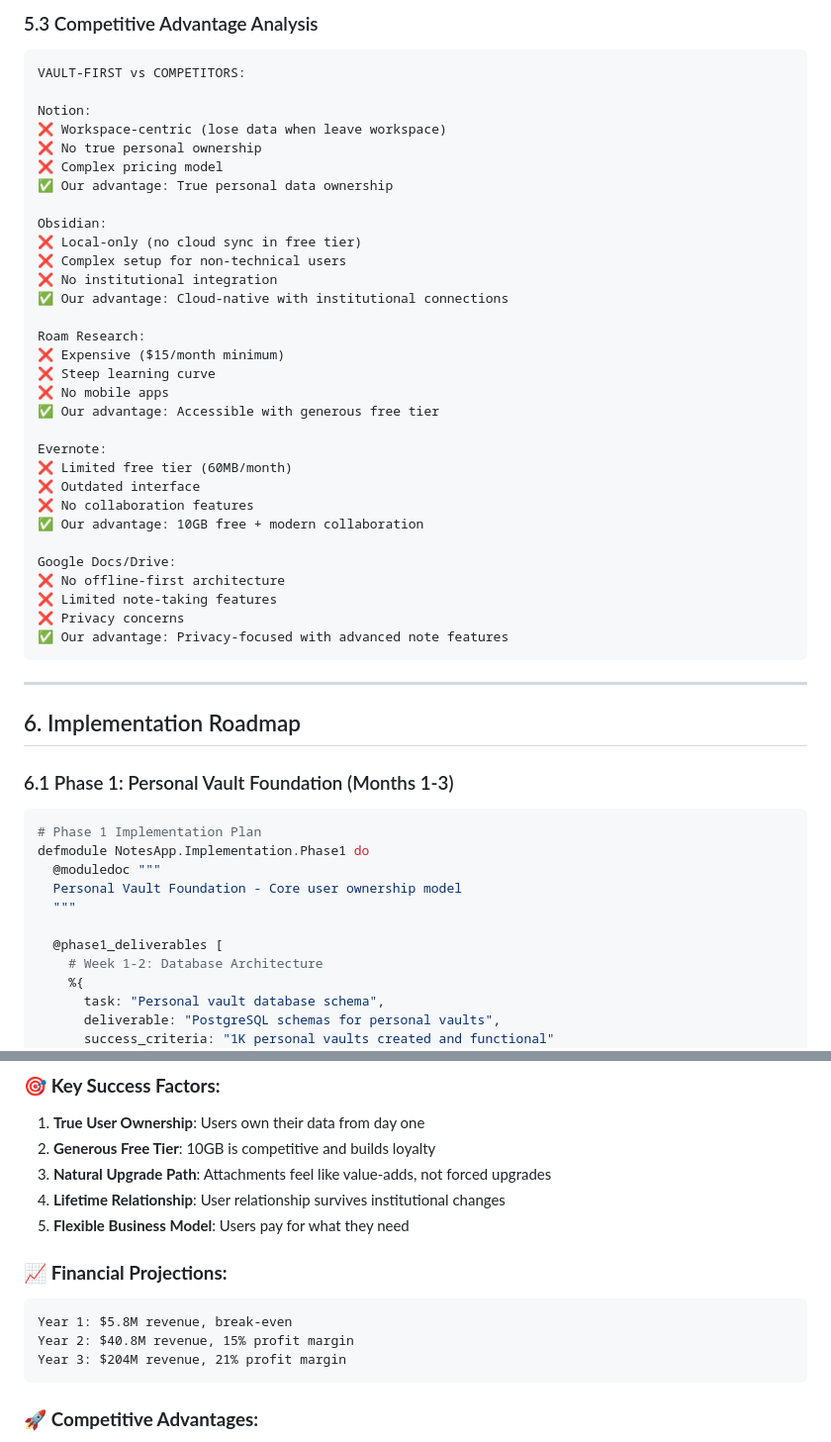
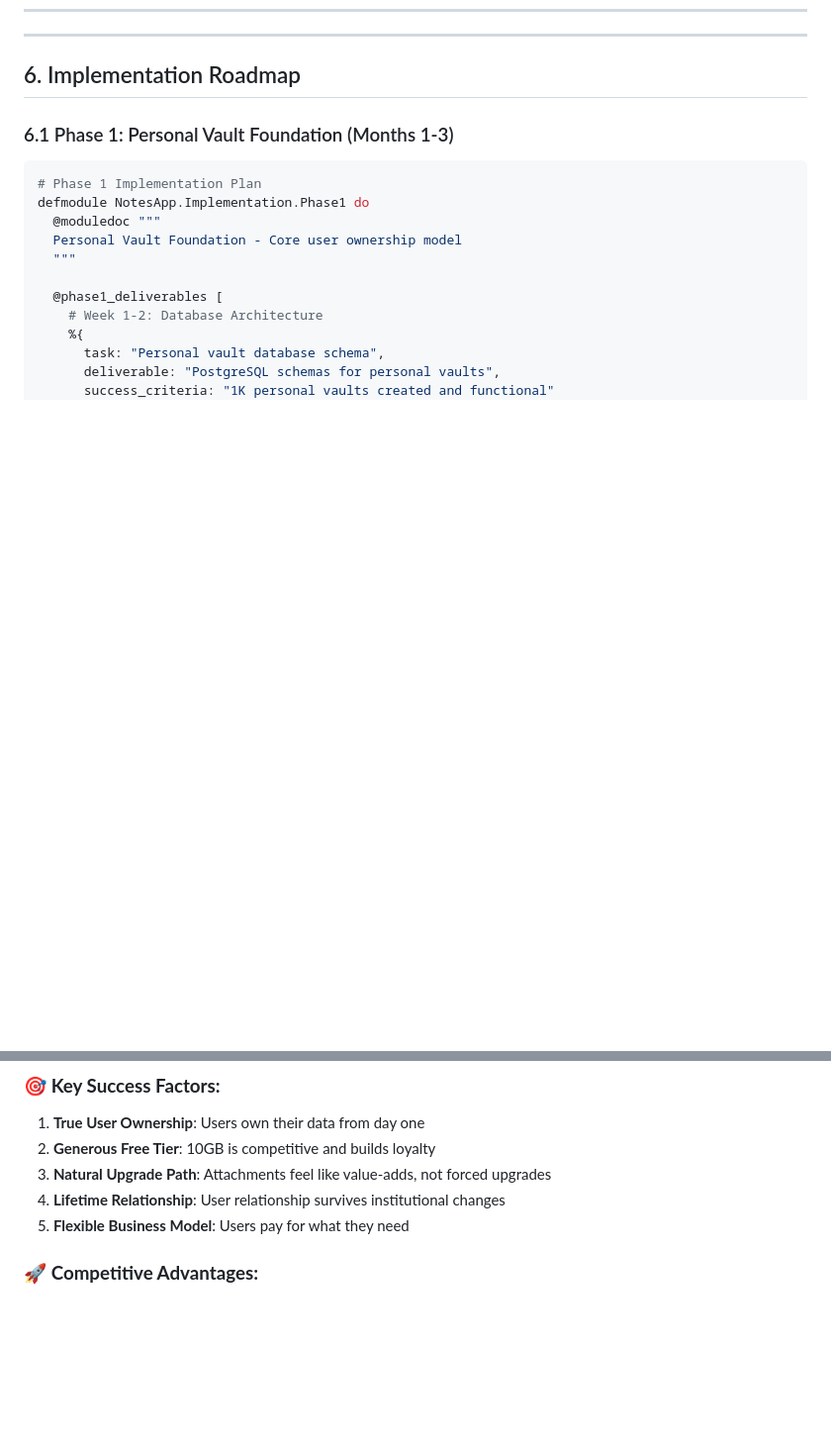
Before and after one commit to guruji0704/przma_test, a Markdown page: personal-valut-architecture.md, 2 parts joined by grey strips. Shown: that part at 99% size. Rendered like a GitHub page; blank space fills up the shorter version.

````diff
--- a/personal-valut-architecture.md
+++ b/personal-valut-architecture.md
@@ -1019,38 +959,3 @@ Monthly Profit: $17M - $13.4M = $3.6M/month (21% margin)
-### 5.3 Competitive Advantage Analysis
-
-```
-VAULT-FIRST vs COMPETITORS:
-
-Notion:
-❌ Workspace-centric (lose data when leave workspace)
-❌ No true personal ownership
-❌ Complex pricing model
-✅ Our advantage: True personal data ownership
-
-Obsidian:
-❌ Local-only (no cloud sync in free tier)
-❌ Complex setup for non-technical users
-❌ No institutional integration
-✅ Our advantage: Cloud-native with institutional connections
-
-Roam Research:
-❌ Expensive ($15/month minimum)
-❌ Steep learning curve
-❌ No mobile apps
-✅ Our advantage: Accessible with generous free tier
-
-Evernote:
-❌ Limited free tier (60MB/month)
-❌ Outdated interface
-❌ No collaboration features
-✅ Our advantage: 10GB free + modern collaboration
-
-Google Docs/Drive:
-❌ No offline-first architecture
-❌ Limited note-taking features
-❌ Privacy concerns
-✅ Our advantage: Privacy-focused with advanced note features
-```
 
 ---
 
@@ -1288,13 +1191,6 @@ CORE STRATEGY:
 4. **Lifetime Relationship**: User relationship survives institutional changes
 5. **Flexible Business Model**: Users pay for what they need
 
-### 📈 **Financial Projections:**
-
-```
-Year 1: $5.8M revenue, break-even
-Year 2: $40.8M revenue, 15% profit margin
-Year 3: $204M revenue, 21% profit margin
-```
 
 ### 🚀 **Competitive Advantages:**
 
````
Also changed, not shown: other parts of personal-valut-architecture.md (+0 -62 lines).
